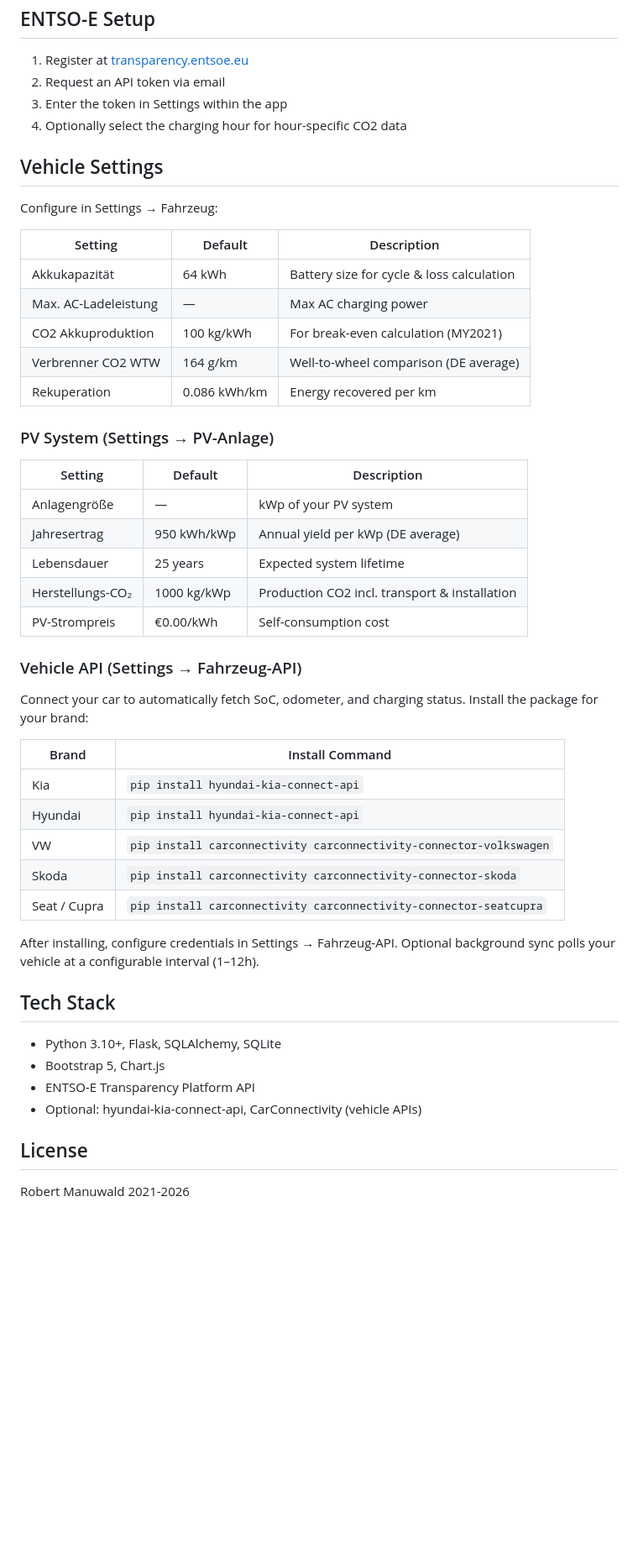
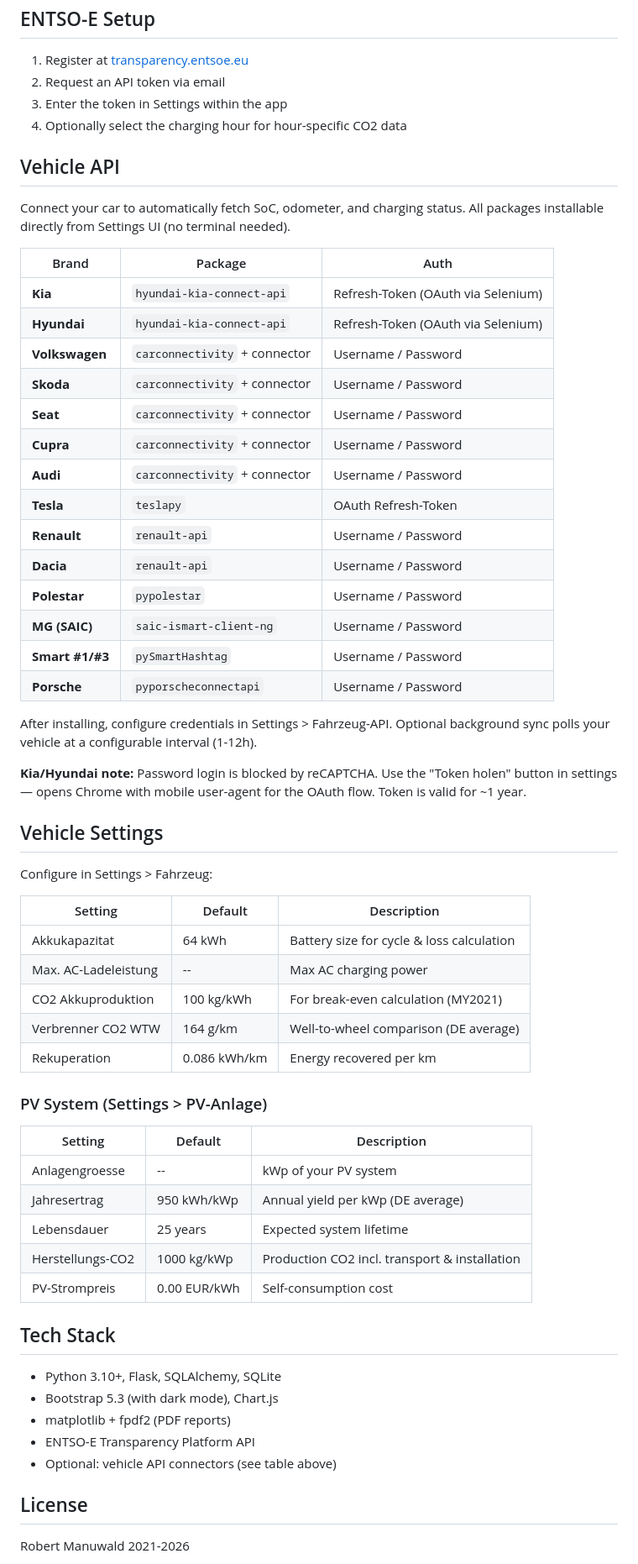
Before and after one commit to robeertm/ev-charge-tracker, a Markdown page: README.md, the part around one of its changes. Shown at 84% size. Rendered like a GitHub page; blank space fills up the shorter version.

Commit message:
Update README: all features, 14 vehicle brands, dark mode, PDF report
Co-Authored-By: Claude Opus 4.6 (1M context) <noreply@anthropic.com>

```diff
--- a/README.md
+++ b/README.md
@@ -60,48 +63,60 @@ The importer handles German number format (comma as decimal separator) and vario
 3. Enter the token in Settings within the app
 4. Optionally select the charging hour for hour-specific CO2 data
 
+## Vehicle API
+
+Connect your car to automatically fetch SoC, odometer, and charging status. All packages installable directly from Settings UI (no terminal needed).
+
+| Brand | Package | Auth |
+|-------|---------|------|
+| **Kia** | `hyundai-kia-connect-api` | Refresh-Token (OAuth via Selenium) |
+| **Hyundai** | `hyundai-kia-connect-api` | Refresh-Token (OAuth via Selenium) |
+| **Volkswagen** | `carconnectivity` + connector | Username / Password |
+| **Skoda** | `carconnectivity` + connector | Username / Password |
+| **Seat** | `carconnectivity` + connector | Username / Password |
+| **Cupra** | `carconnectivity` + connector | Username / Password |
+| **Audi** | `carconnectivity` + connector | Username / Password |
+| **Tesla** | `teslapy` | OAuth Refresh-Token |
+| **Renault** | `renault-api` | Username / Password |
+| **Dacia** | `renault-api` | Username / Password |
+| **Polestar** | `pypolestar` | Username / Password |
+| **MG (SAIC)** | `saic-ismart-client-ng` | Username / Password |
+| **Smart #1/#3** | `pySmartHashtag` | Username / Password |
+| **Porsche** | `pyporscheconnectapi` | Username / Password |
+
+After installing, configure credentials in Settings > Fahrzeug-API. Optional background sync polls your vehicle at a configurable interval (1-12h).
+
+**Kia/Hyundai note:** Password login is blocked by reCAPTCHA. Use the "Token holen" button in settings — opens Chrome with mobile user-agent for the OAuth flow. Token is valid for ~1 year.
+
 ## Vehicle Settings
 
-Configure in Settings → Fahrzeug:
+Configure in Settings > Fahrzeug:
 
 | Setting | Default | Description |
 |---------|---------|-------------|
-| Akkukapazität | 64 kWh | Battery size for cycle & loss calculation |
-| Max. AC-Ladeleistung | — | Max AC charging power |
+| Akkukapazitat | 64 kWh | Battery size for cycle & loss calculation |
+| Max. AC-Ladeleistung | -- | Max AC charging power |
 | CO2 Akkuproduktion | 100 kg/kWh | For break-even calculation (MY2021) |
 | Verbrenner CO2 WTW | 164 g/km | Well-to-wheel comparison (DE average) |
 | Rekuperation | 0.086 kWh/km | Energy recovered per km |
 
-### PV System (Settings → PV-Anlage)
+### PV System (Settings > PV-Anlage)
 
 | Setting | Default | Description |
 |---------|---------|-------------|
-| Anlagengröße | — | kWp of your PV system |
+| Anlagengroesse | -- | kWp of your PV system |
 | Jahresertrag | 950 kWh/kWp | Annual yield per kWp (DE average) |
 | Lebensdauer | 25 years | Expected system lifetime |
-| Herstellungs-CO₂ | 1000 kg/kWp | Production CO2 incl. transport & installation |
-| PV-Strompreis | €0.00/kWh | Self-consumption cost |
-
-### Vehicle API (Settings → Fahrzeug-API)
-
-Connect your car to automatically fetch SoC, odometer, and charging status. Install the package for your brand:
-
-| Brand | Install Command |
-|-------|----------------|
-| Kia | `pip install hyundai-kia-connect-api` |
-| Hyundai | `pip install hyundai-kia-connect-api` |
-| VW | `pip install carconnectivity carconnectivity-connector-volkswagen` |
-| Skoda | `pip install carconnectivity carconnectivity-connector-skoda` |
-| Seat / Cupra | `pip install carconnectivity carconnectivity-connector-seatcupra` |
-
-After installing, configure credentials in Settings → Fahrzeug-API. Optional background sync polls your vehicle at a configurable interval (1–12h).
+| Herstellungs-CO2 | 1000 kg/kWp | Production CO2 incl. transport & installation |
+| PV-Strompreis | 0.00 EUR/kWh | Self-consumption cost |
 
 ## Tech Stack
 
 - Python 3.10+, Flask, SQLAlchemy, SQLite
-- Bootstrap 5, Chart.js
+- Bootstrap 5.3 (with dark mode), Chart.js
+- matplotlib + fpdf2 (PDF reports)
 - ENTSO-E Transparency Platform API
-- Optional: hyundai-kia-connect-api, CarConnectivity (vehicle APIs)
+- Optional: vehicle API connectors (see table above)
 
 ## License
 
```
Also changed, not shown: other parts of README.md (+9 -6 lines).
